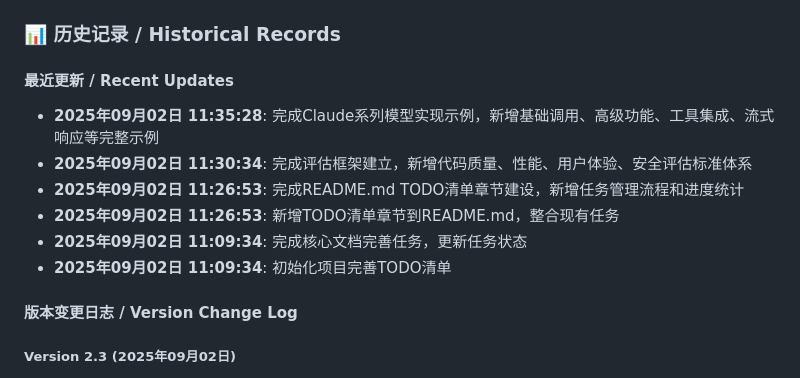
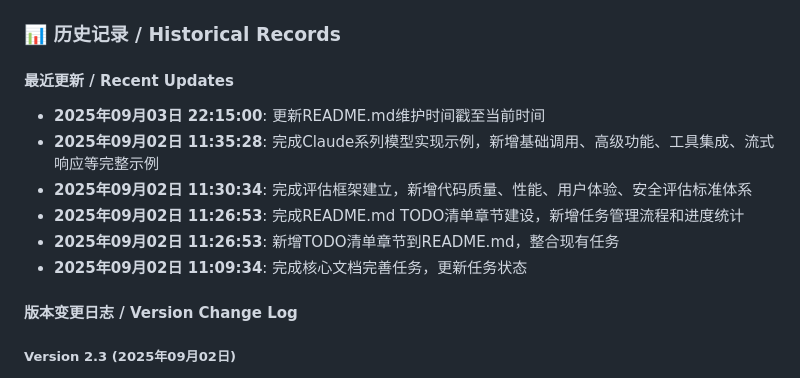
Before and after one commit to henrry179/analysis_report_system, a Markdown page: README.md, the part around the change. Rendered like a GitHub page.

Commit message:
chore: update README.md historical records with current timestamp

```diff
--- a/README.md
+++ b/README.md
@@ -325,12 +325,12 @@ graph TD
 ### 📊 历史记录 / Historical Records
 
 #### 最近更新 / Recent Updates
+- **2025年09月03日 22:15:00**: 更新README.md维护时间戳至当前时间
 - **2025年09月02日 11:35:28**: 完成Claude系列模型实现示例，新增基础调用、高级功能、工具集成、流式响应等完整示例
 - **2025年09月02日 11:30:34**: 完成评估框架建立，新增代码质量、性能、用户体验、安全评估标准体系
 - **2025年09月02日 11:26:53**: 完成README.md TODO清单章节建设，新增任务管理流程和进度统计
 - **2025年09月02日 11:26:53**: 新增TODO清单章节到README.md，整合现有任务
 - **2025年09月02日 11:09:34**: 完成核心文档完善任务，更新任务状态
-- **2025年09月02日 11:09:34**: 初始化项目完善TODO清单
 
 #### 版本变更日志 / Version Change Log
 
```
